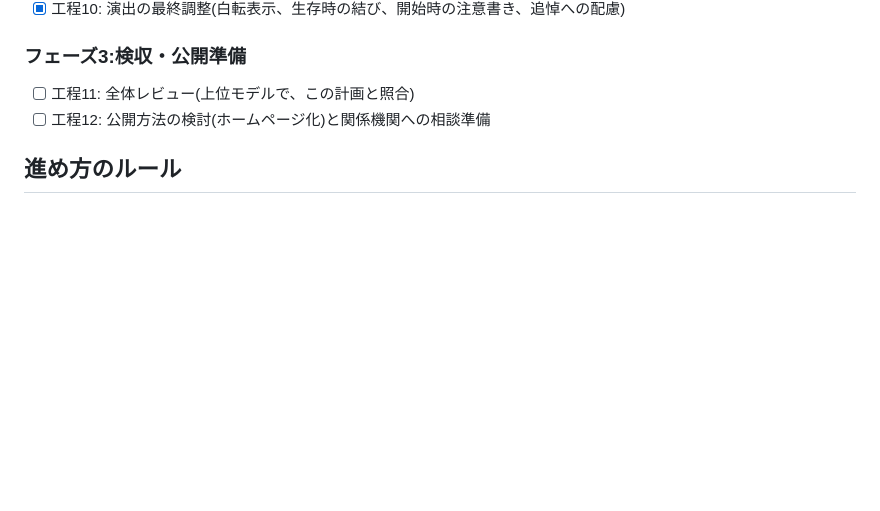
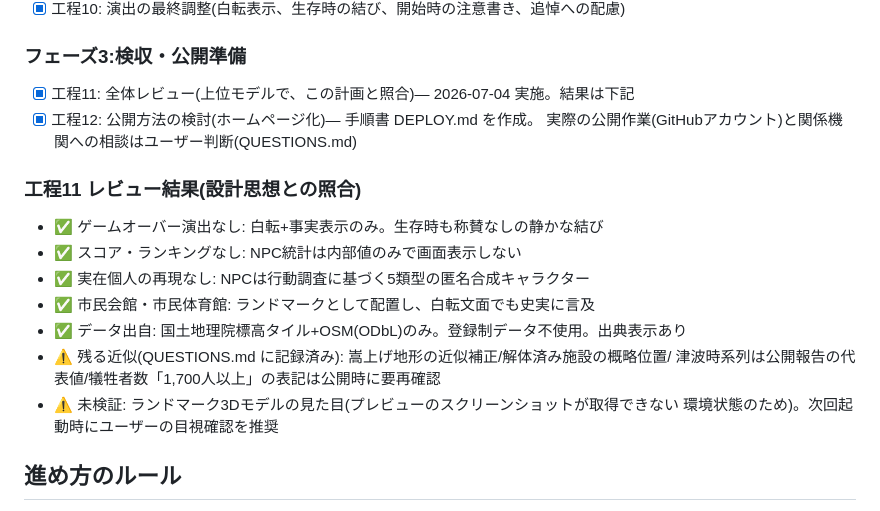
Before and after one commit to rimone0511/rikuzentakata-311-sim, a Markdown page: PLAN.md, the part around the change. Rendered like a GitHub page; blank space fills up the shorter version.

Commit message:
工程11+12: 全体レビュー(設計思想と照合)と公開手順書 DEPLOY.md
Co-Authored-By: Claude Fable 5 <noreply@anthropic.com>

```diff
--- a/PLAN.md
+++ b/PLAN.md
@@ -46,8 +46,21 @@
 - [x] 工程10: 演出の最終調整(白転表示、生存時の結び、開始時の注意書き、追悼への配慮)
 
 ### フェーズ3:検収・公開準備
-- [ ] 工程11: 全体レビュー(上位モデルで、この計画と照合)
-- [ ] 工程12: 公開方法の検討(ホームページ化)と関係機関への相談準備
+- [x] 工程11: 全体レビュー(上位モデルで、この計画と照合)— 2026-07-04 実施。結果は下記
+- [x] 工程12: 公開方法の検討(ホームページ化)— 手順書 DEPLOY.md を作成。
+      実際の公開作業(GitHubアカウント)と関係機関への相談はユーザー判断(QUESTIONS.md)
+
+### 工程11 レビュー結果(設計思想との照合)
+
+- ✅ ゲームオーバー演出なし: 白転+事実表示のみ。生存時も称賛なしの静かな結び
+- ✅ スコア・ランキングなし: NPC統計は内部値のみで画面表示しない
+- ✅ 実在個人の再現なし: NPCは行動調査に基づく5類型の匿名合成キャラクター
+- ✅ 市民会館・市民体育館: ランドマークとして配置し、白転文面でも史実に言及
+- ✅ データ出自: 国土地理院標高タイル+OSM(ODbL)のみ。登録制データ不使用。出典表示あり
+- ⚠️ 残る近似(QUESTIONS.md に記録済み): 嵩上げ地形の近似補正/解体済み施設の概略位置/
+  津波時系列は公開報告の代表値/犠牲者数「1,700人以上」の表記は公開時に要再確認
+- ⚠️ 未検証: ランドマーク3Dモデルの見た目(プレビューのスクリーンショットが取得できない
+  環境状態のため)。次回起動時にユーザーの目視確認を推奨
 
 ## 進め方のルール
 - 各工程完了ごとに git コミット+このファイルのチェックを更新
```
Also changed, not shown: DEPLOY.md (added, +38 -0 lines).
